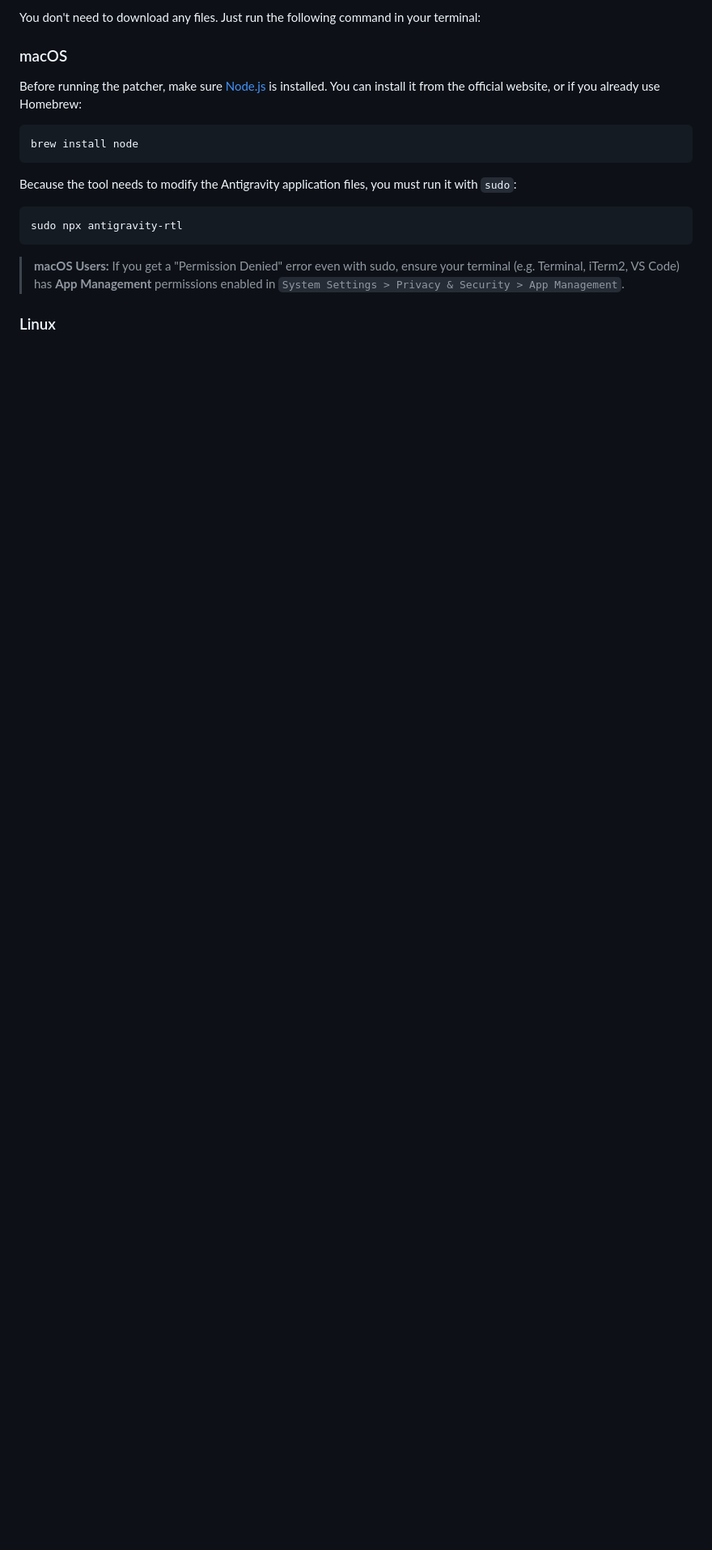
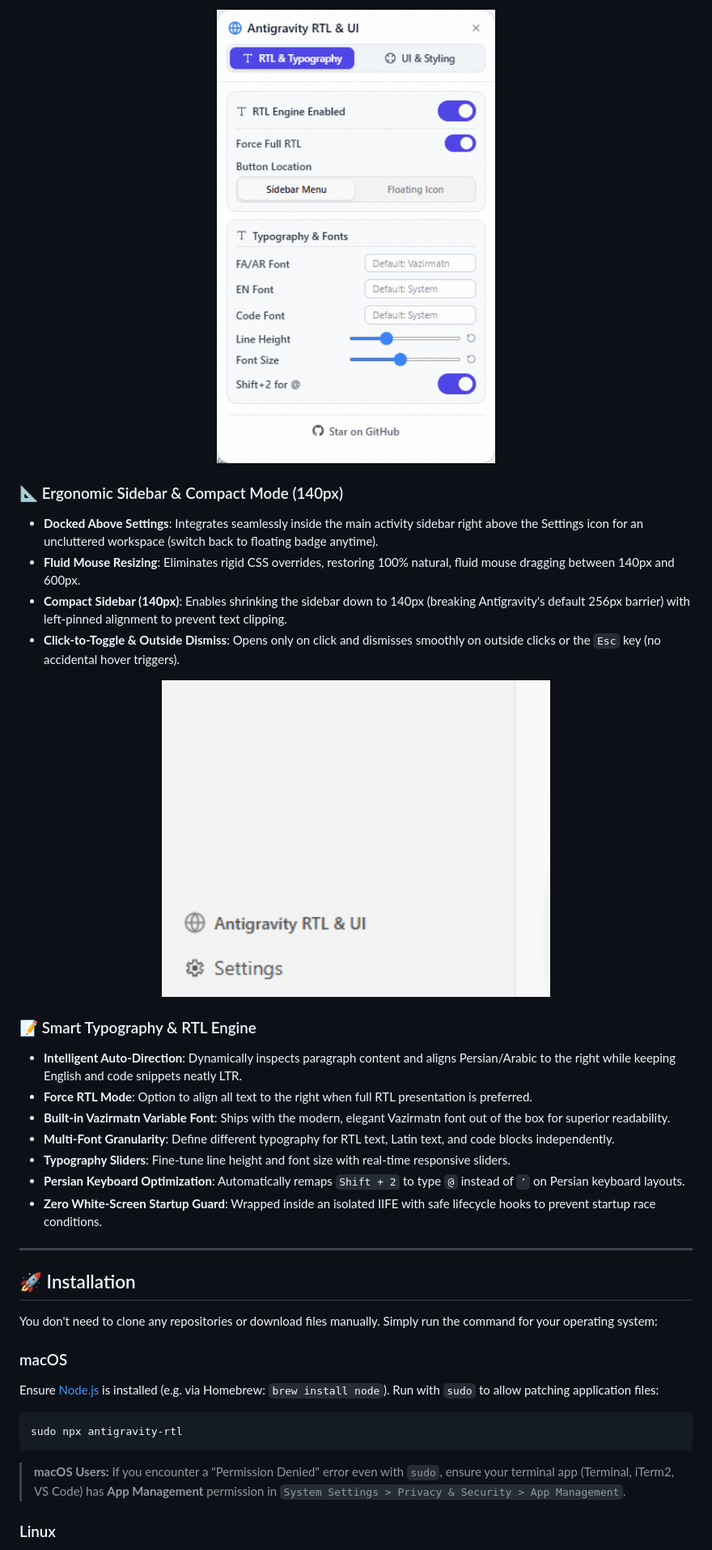
Before and after one commit to omid-io/antigravity-ui, a Markdown page: README.md, the part around the change printed below. Shown: that part at 81% size. Rendered like a GitHub page; pictures changed too: assets/sidebar-placement.png (added), assets/tab-switch.gif (added); blank space fills up the shorter version.

````diff
--- a/README.md
+++ b/README.md
@@ -23,15 +33,38 @@ https://github.com/user-attachments/assets/f2e8722d-3aeb-47d3-a37e-c33b6a89676e
 
-You don't need to download any files. Just run the following command in your terminal:
+<p align="center">
+  <img src="assets/tab-switch.gif" alt="Smooth Physics-Based Tab Switch" width="85%">
+</p>
+
+### 📐 Ergonomic Sidebar & Compact Mode (140px)
+- **Docked Above Settings**: Integrates seamlessly inside the main activity sidebar right above the Settings icon for an uncluttered workspace (switch back to floating badge anytime).
+- **Fluid Mouse Resizing**: Eliminates rigid CSS overrides, restoring 100% natural, fluid mouse dragging between 140px and 600px.
+- **Compact Sidebar (140px)**: Enables shrinking the sidebar down to 140px (breaking Antigravity's default 256px barrier) with left-pinned alignment to prevent text clipping.
+- **Click-to-Toggle & Outside Dismiss**: Opens only on click and dismisses smoothly on outside clicks or the `Esc` key (no accidental hover triggers).
+
+<p align="center">
+  <img src="assets/sidebar-placement.png" alt="Sidebar Integration Above Settings" width="480">
+</p>
+
+### 📝 Smart Typography & RTL Engine
+- **Intelligent Auto-Direction**: Dynamically inspects paragraph content and aligns Persian/Arabic to the right while keeping English and code snippets neatly LTR.
+- **Force RTL Mode**: Option to align all text to the right when full RTL presentation is preferred.
+- **Built-in Vazirmatn Variable Font**: Ships with the modern, elegant Vazirmatn font out of the box for superior readability.
+- **Multi-Font Granularity**: Define different typography for RTL text, Latin text, and code blocks independently.
+- **Typography Sliders**: Fine-tune line height and font size with real-time responsive sliders.
+- **Persian Keyboard Optimization**: Automatically remaps `Shift + 2` to type `@` instead of `٬` on Persian keyboard layouts.
+- **Zero White-Screen Startup Guard**: Wrapped inside an isolated IIFE with safe lifecycle hooks to prevent startup race conditions.
+
+---
+
+## 🚀 Installation
+
+You don't need to clone any repositories or download files manually. Simply run the command for your operating system:
 
 ### macOS
-Before running the patcher, make sure [Node.js](https://nodejs.org) is installed. You can install it from the official website, or if you already use Homebrew:
-```bash
-brew install node
-```
-Because the tool needs to modify the Antigravity application files, you must run it with `sudo`:
+Ensure [Node.js](https://nodejs.org) is installed (e.g. via Homebrew: `brew install node`). Run with `sudo` to allow patching application files:
 ```bash
 sudo npx antigravity-rtl
 ```
-> **macOS Users:** If you get a "Permission Denied" error even with sudo, ensure your terminal (e.g. Terminal, iTerm2, VS Code) has **App Management** permissions enabled in `System Settings > Privacy & Security > App Management`.
+> **macOS Users:** If you encounter a "Permission Denied" error even with `sudo`, ensure your terminal app (Terminal, iTerm2, VS Code) has **App Management** permission in `System Settings > Privacy & Security > App Management`.
 
 ### Linux
````
Also changed, not shown: other parts of README.md (+101 -79 lines), assets/showcase-split.png (added).
